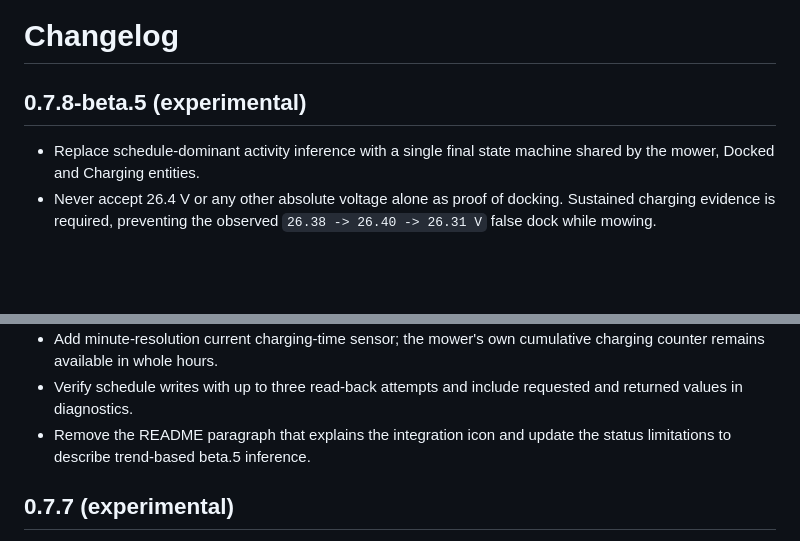
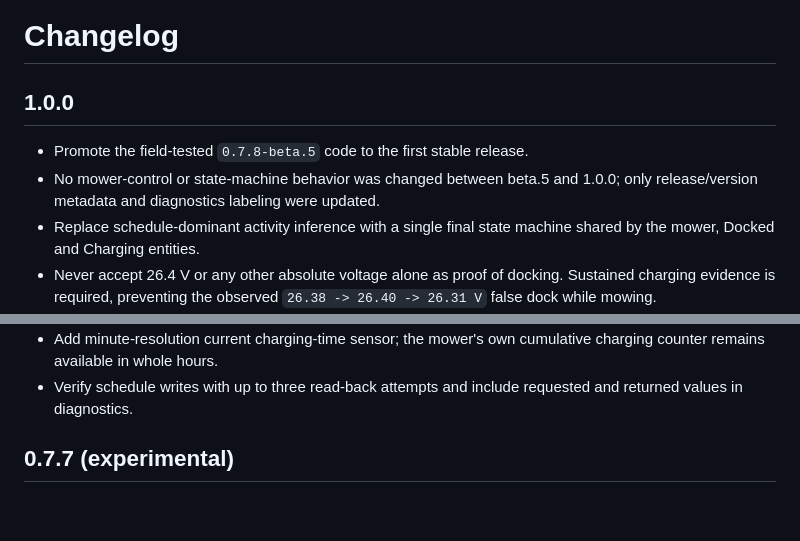
Before and after one commit to MatAhman/ha-lyfco-mower, a Markdown page: CHANGELOG.md, 2 parts joined by grey strips. GitHub-like rendering; blank space fills up the shorter version.

Commit message:
Document stable 1.0.0 release

```diff
--- a/CHANGELOG.md
+++ b/CHANGELOG.md
@@ -1,7 +1,10 @@
 # Changelog
 
-## 0.7.8-beta.5 (experimental)
+## 1.0.0
 
+- Promote the field-tested `0.7.8-beta.5` code to the first stable release.
+- No mower-control or state-machine behavior was changed between beta.5 and 1.0.0;
+  only release/version metadata and diagnostics labeling were updated.
 - Replace schedule-dominant activity inference with a single final state machine
   shared by the mower, Docked and Charging entities.
 - Never accept 26.4 V or any other absolute voltage alone as proof of docking.
@@ -26,8 +29,6 @@
   charging counter remains available in whole hours.
 - Verify schedule writes with up to three read-back attempts and include requested
   and returned values in diagnostics.
-- Remove the README paragraph that explains the integration icon and update the
-  status limitations to describe trend-based beta.5 inference.
 
 ## 0.7.7 (experimental)
 
```
